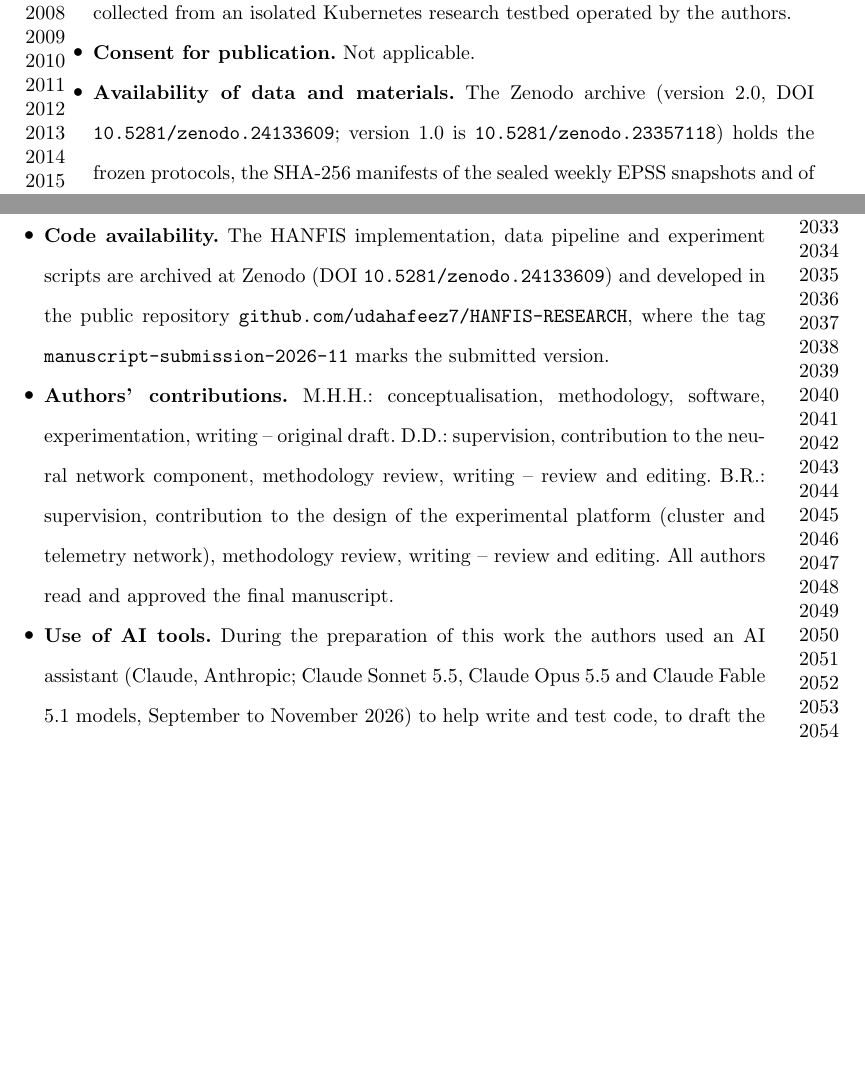
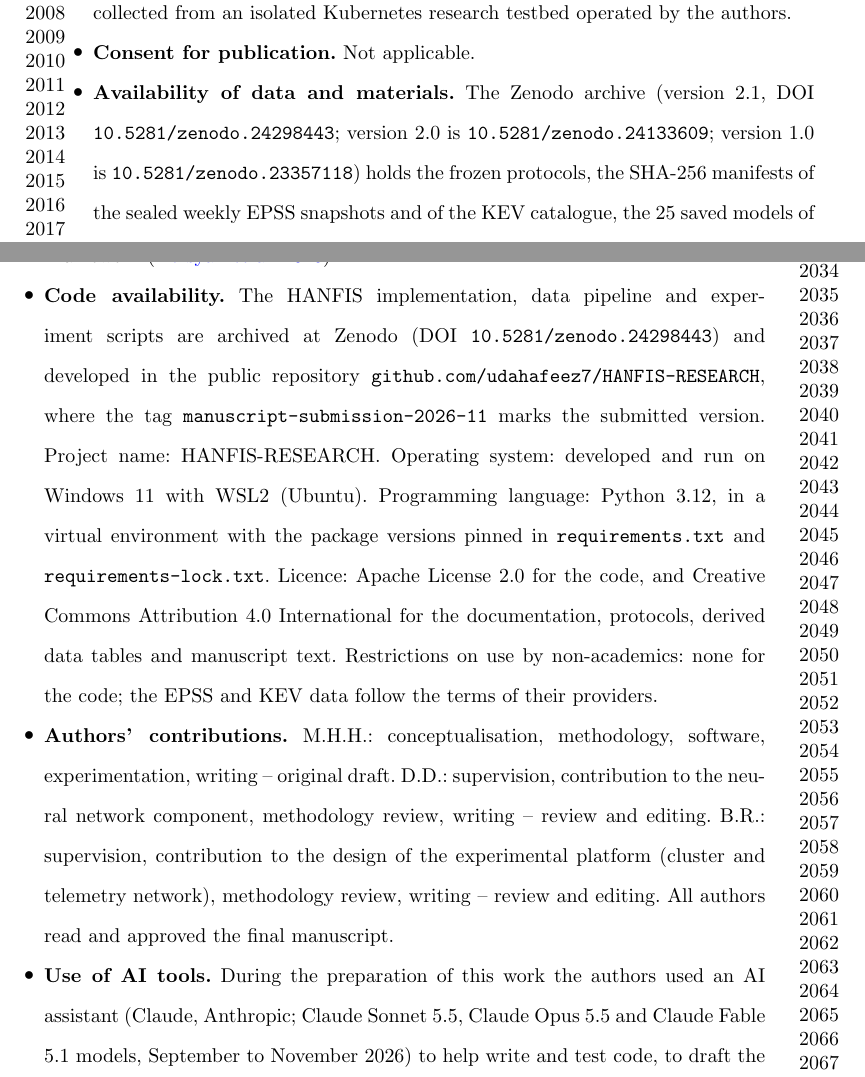
Before and after one commit to udahafeez7/HANFIS-RESEARCH, a LaTeX paper (manuscript/sn-article.tex): two parts of pages 44 and 45 of 51, joined at a grey line, cut so that both start at the same text, the shorter picture padded with empty space. Compiled offline with pdfLaTeX.

Commit message:
manuscript: Code availability with licence, language, OS; Zenodo v2.1 DOI

```diff
--- a/manuscript/sn-article.tex
+++ b/manuscript/sn-article.tex
@@ -675,8 +675,8 @@ H1b against persistence remains unconfirmed, and the forward weeks did not suppo
 \item \textbf{Competing interests.} The authors declare no competing interests.
 \item \textbf{Ethics approval and consent to participate.} Not applicable: this study involves no human participants, human data, or animal subjects. All measurements were collected from an isolated Kubernetes research testbed operated by the authors.
 \item \textbf{Consent for publication.} Not applicable.
-\item \textbf{Availability of data and materials.} The Zenodo archive (version 2.0, DOI \texttt{10.5281/zenodo.24133609}; version 1.0 is \texttt{10.5281/zenodo.23357118}) holds the frozen protocols, the SHA-256 manifests of the sealed weekly EPSS snapshots and of the KEV catalogue, the 25 saved models of the confirmatory run, the five final models and the outputs of the forward evaluation, the results of the computational-cost measurement (Section~\ref{subsec:e25}), of the threat-intelligence ablation (Section~\ref{subsec:e26}) and of the rule documentation (Section~\ref{subsec:e27}), Additional file~1, the derived asset-week tables from which the analyses were run, and the Trivy scan outputs of a subset of the images. The weekly EPSS and KEV snapshot files are not redistributed; they can be obtained from their publishers and checked against the manifests. The full set of scan outputs and the raw telemetry outputs of the ten paired observability-overhead runs (Runs~7--16) are not part of the archive. The forward-evaluation protocol is registered at the Open Science Framework~\citep{osf_ahcvs}.
-\item \textbf{Code availability.} The HANFIS implementation, data pipeline and experiment scripts are archived at Zenodo (DOI \texttt{10.5281/zenodo.24133609}) and developed in the public repository \texttt{github.com/udahafeez7/HANFIS-RESEARCH}, where the tag \texttt{manuscript-submission-2026-11} marks the submitted version.
+\item \textbf{Availability of data and materials.} The Zenodo archive (version 2.1, DOI \texttt{10.5281/zenodo.24298443}; version 2.0 is \texttt{10.5281/zenodo.24133609}; version 1.0 is \texttt{10.5281/zenodo.23357118}) holds the frozen protocols, the SHA-256 manifests of the sealed weekly EPSS snapshots and of the KEV catalogue, the 25 saved models of the confirmatory run, the five final models and the outputs of the forward evaluation, the results of the computational-cost measurement (Section~\ref{subsec:e25}), of the threat-intelligence ablation (Section~\ref{subsec:e26}) and of the rule documentation (Section~\ref{subsec:e27}), Additional file~1, the derived asset-week tables from which the analyses were run, and the Trivy scan outputs of a subset of the images. The weekly EPSS and KEV snapshot files are not redistributed; they can be obtained from their publishers and checked against the manifests. The full set of scan outputs and the raw telemetry outputs of the ten paired observability-overhead runs (Runs~7--16) are not part of the archive. The forward-evaluation protocol is registered at the Open Science Framework~\citep{osf_ahcvs}.
+\item \textbf{Code availability.} The HANFIS implementation, data pipeline and experiment scripts are archived at Zenodo (DOI \texttt{10.5281/zenodo.24298443}) and developed in the public repository \texttt{github.com/udahafeez7/HANFIS-RESEARCH}, where the tag \texttt{manuscript-submission-2026-11} marks the submitted version. Project name: HANFIS-RESEARCH. Operating system: developed and run on Windows 11 with WSL2 (Ubuntu). Programming language: Python 3.12, in a virtual environment with the package versions pinned in \texttt{requirements.txt} and \texttt{requirements-lock.txt}. Licence: Apache License 2.0 for the code, and Creative Commons Attribution 4.0 International for the documentation, protocols, derived data tables and manuscript text. Restrictions on use by non-academics: none for the code; the EPSS and KEV data follow the terms of their providers.
 \item \textbf{Authors' contributions.} M.H.H.: conceptualisation, methodology, software, experimentation, writing -- original draft. D.D.: supervision, contribution to the neural network component, methodology review, writing -- review and editing. B.R.: supervision, contribution to the design of the experimental platform (cluster and telemetry network), methodology review, writing -- review and editing. All authors read and approved the final manuscript.
 \item \textbf{Use of AI tools.} During the preparation of this work the authors used an AI assistant (Claude, Anthropic; Claude Sonnet 5.5, Claude Opus 5.5 and Claude Fable 5.1 models, September to November 2026) to help write and test code, to draft the two unregistered protocols, to run scripts at the authors' direction, to draft and revise manuscript text, and to check references. The authors decided every protocol and claim, verified all code, results and references, reviewed and edited all text, and take full responsibility for the content of the publication. The assistant is not an author.
 \item \textbf{Acknowledgements.} The authors thank the Institute for Research and Community Service (LPPM), Universitas Andalas, for supporting this work.
```
Also changed, not shown: README.md, 1 other file.
